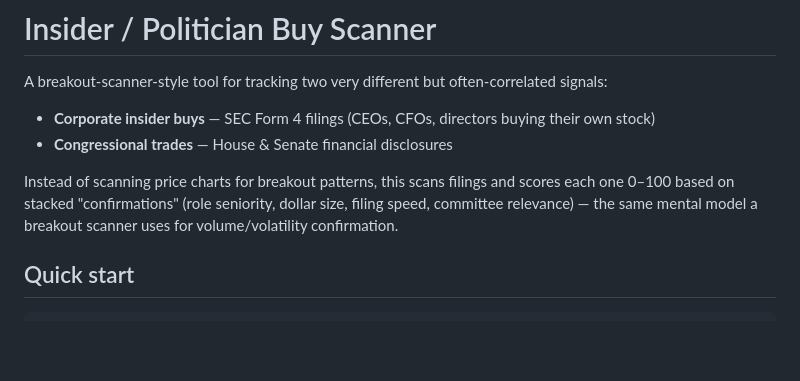
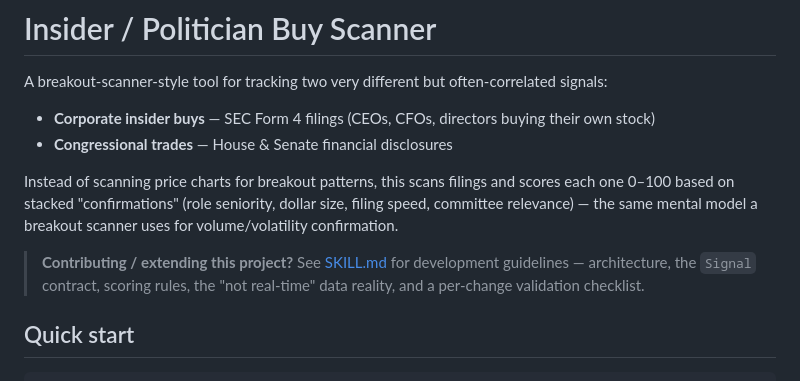
Before and after one commit to FullBeastMode66/InsidersScanner, a Markdown page: README.md, the part around the change. GitHub-like rendering; blank space fills up the shorter version.

```diff
--- a/README.md
+++ b/README.md
@@ -10,6 +10,10 @@ Instead of scanning price charts for breakout patterns, this scans filings and s
 each one 0–100 based on stacked "confirmations" (role seniority, dollar size, filing
 speed, committee relevance) — the same mental model a breakout scanner uses for
 volume/volatility confirmation.
+
+> **Contributing / extending this project?** See [SKILL.md](SKILL.md) for development
+> guidelines — architecture, the `Signal` contract, scoring rules, the "not real-time"
+> data reality, and a per-change validation checklist.
 
 ## Quick start
 
```
Also changed, not shown: SKILL.md (added, +269 -0 lines).
